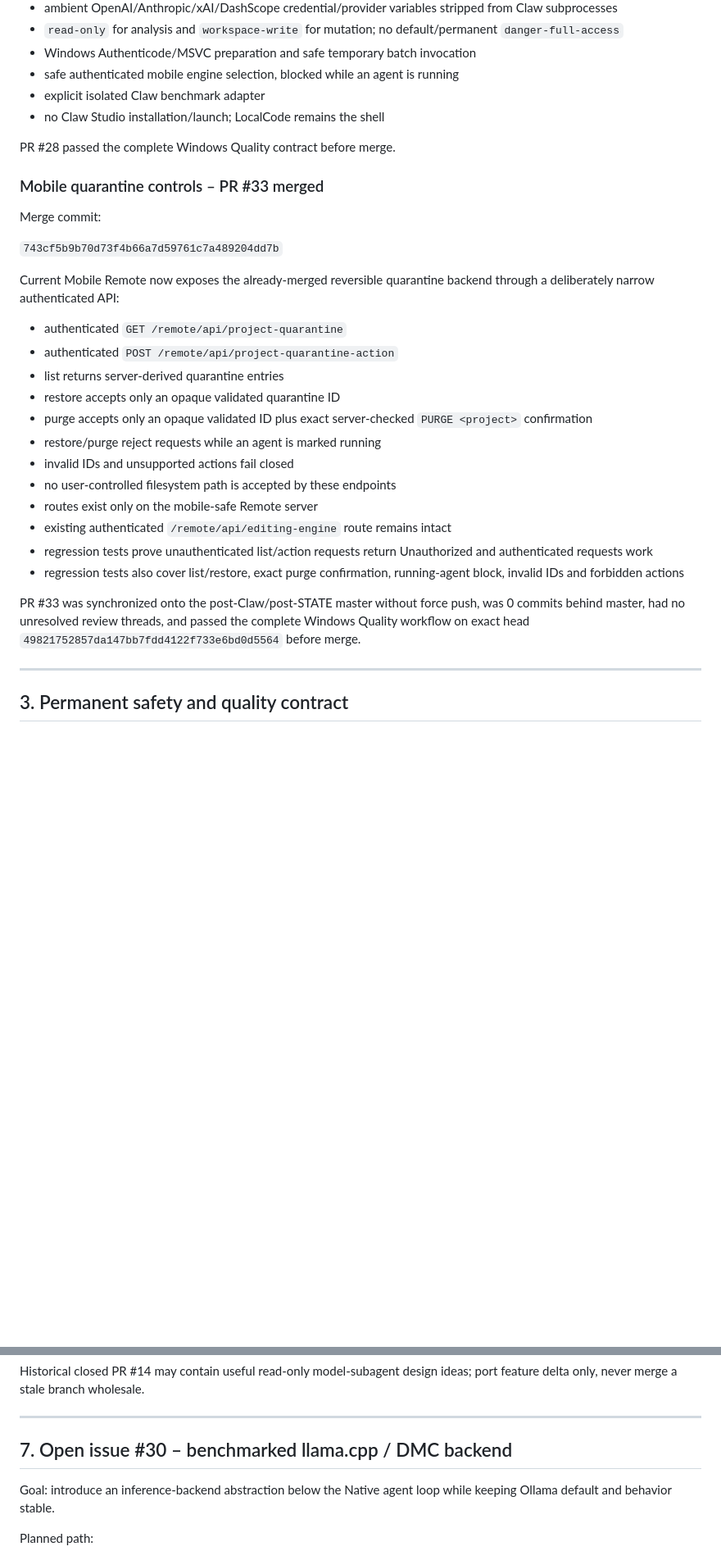
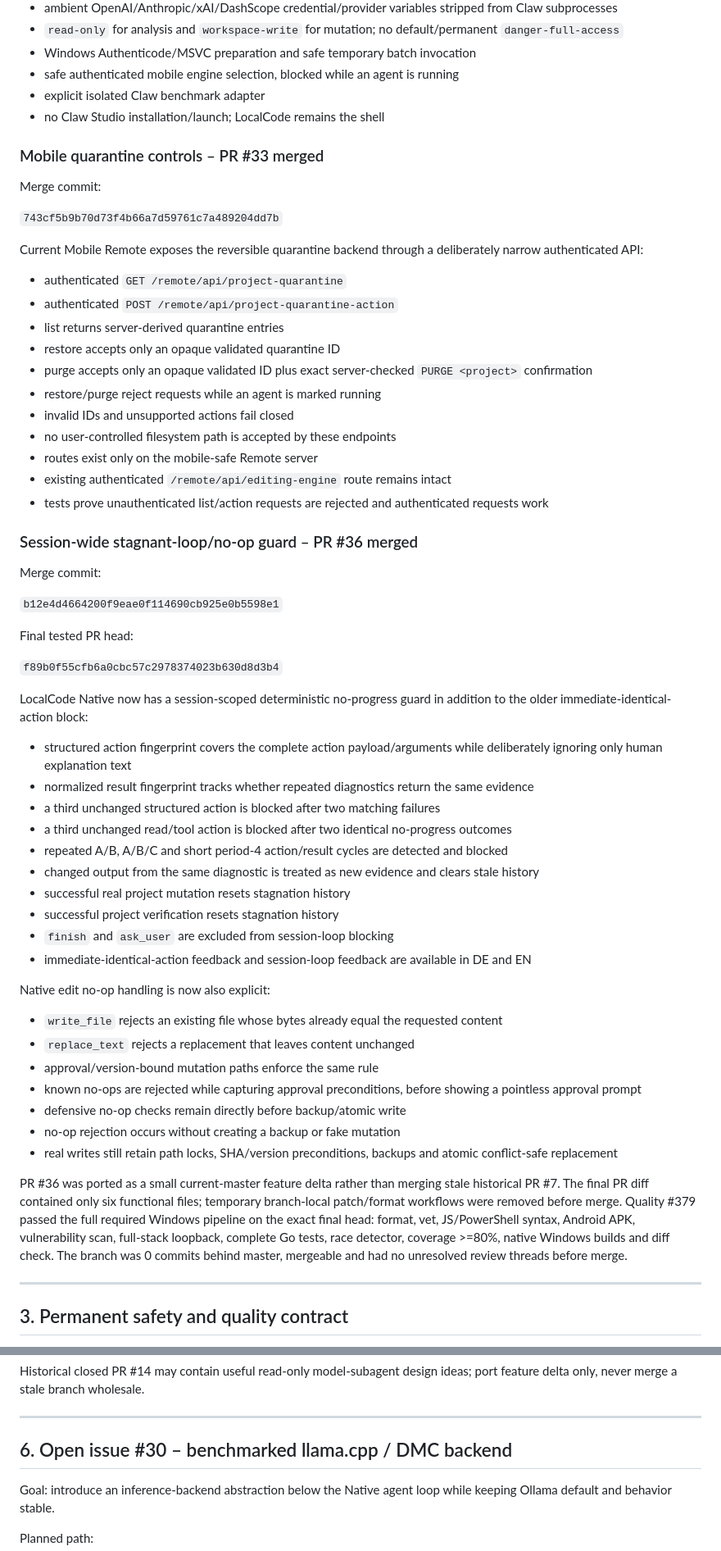
Before and after one commit to inetconnector/LocalCode, a Markdown page: STATE.md, 2 parts joined by grey strips. Shown at 82% size. Drawn GitHub-style; blank space fills up the shorter version.

```diff
--- a/STATE.md
+++ b/STATE.md
@@ -167,15 +165,13 @@ Implemented contract includes:
 - explicit isolated Claw benchmark adapter
 - no Claw Studio installation/launch; LocalCode remains the shell
 
-PR #28 passed the complete Windows Quality contract before merge.
-
 ### Mobile quarantine controls – PR #33 merged
 
 Merge commit:
 
 `743cf5b9b70d73f4b66a7d59761c7a489204dd7b`
 
-Current Mobile Remote now exposes the already-merged reversible quarantine backend through a deliberately narrow authenticated API:
+Current Mobile Remote exposes the reversible quarantine backend through a deliberately narrow authenticated API:
 
 - authenticated `GET /remote/api/project-quarantine`
 - authenticated `POST /remote/api/project-quarantine-action`
@@ -187,10 +183,42 @@ Current Mobile Remote now exposes the already-merged reversible quarantine backe
 - no user-controlled filesystem path is accepted by these endpoints
 - routes exist only on the mobile-safe Remote server
 - existing authenticated `/remote/api/editing-engine` route remains intact
-- regression tests prove unauthenticated list/action requests return Unauthorized and authenticated requests work
-- regression tests also cover list/restore, exact purge confirmation, running-agent block, invalid IDs and forbidden actions
+- tests prove unauthenticated list/action requests are rejected and authenticated requests work
 
-PR #33 was synchronized onto the post-Claw/post-STATE master without force push, was 0 commits behind master, had no unresolved review threads, and passed the complete Windows Quality workflow on exact head `49821752857da147bb7fdd4122f733e6bd0d5564` before merge.
+### Session-wide stagnant-loop/no-op guard – PR #36 merged
+
+Merge commit:
+
+`b12e4d4664200f9eae0f114690cb925e0b5598e1`
+
+Final tested PR head:
+
+`f89b0f55cfb6a0cbc57c2978374023b630d8d3b4`
+
+LocalCode Native now has a session-scoped deterministic no-progress guard in addition to the older immediate-identical-action block:
+
+- structured action fingerprint covers the complete action payload/arguments while deliberately ignoring only human explanation text
+- normalized result fingerprint tracks whether repeated diagnostics return the same evidence
+- a third unchanged structured action is blocked after two matching failures
+- a third unchanged read/tool action is blocked after two identical no-progress outcomes
+- repeated A/B, A/B/C and short period-4 action/result cycles are detected and blocked
+- changed output from the same diagnostic is treated as new evidence and clears stale history
+- successful real project mutation resets stagnation history
+- successful project verification resets stagnation history
+- `finish` and `ask_user` are excluded from session-loop blocking
+- immediate-identical-action feedback and session-loop feedback are available in DE and EN
+
+Native edit no-op handling is now also explicit:
+
+- `write_file` rejects an existing file whose bytes already equal the requested content
+- `replace_text` rejects a replacement that leaves content unchanged
+- approval/version-bound mutation paths enforce the same rule
+- known no-ops are rejected while capturing approval preconditions, before showing a pointless approval prompt
+- defensive no-op checks remain directly before backup/atomic write
+- no-op rejection occurs without creating a backup or fake mutation
+- real writes still retain path locks, SHA/version preconditions, backups and atomic conflict-safe replacement
+
+PR #36 was ported as a small current-master feature delta rather than merging stale historical PR #7. The final PR diff contained only six functional files; temporary branch-local patch/format workflows were removed before merge. Quality #379 passed the full required Windows pipeline on the exact final head: format, vet, JS/PowerShell syntax, Android APK, vulnerability scan, full-stack loopback, complete Go tests, race detector, coverage >=80%, native Windows builds and diff check. The branch was 0 commits behind master, mergeable and had no unresolved review threads before merge.
 
 ---
 
@@ -312,7 +313,7 @@ Historical closed PR #14 may contain useful read-only model-subagent design idea
 
 ---
 
-## 7. Open issue #30 – benchmarked llama.cpp / DMC backend
+## 6. Open issue #30 – benchmarked llama.cpp / DMC backend
 
 Goal: introduce an inference-backend abstraction below the Native agent loop while keeping Ollama default and behavior stable.
 
```
Also changed, not shown: other parts of STATE.md (+37 -67 lines).
